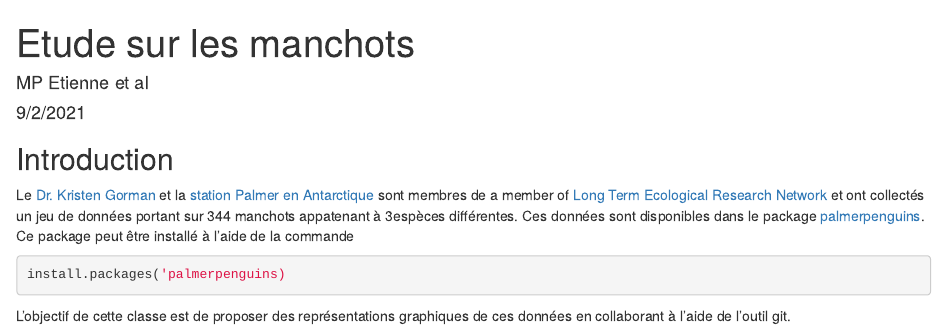
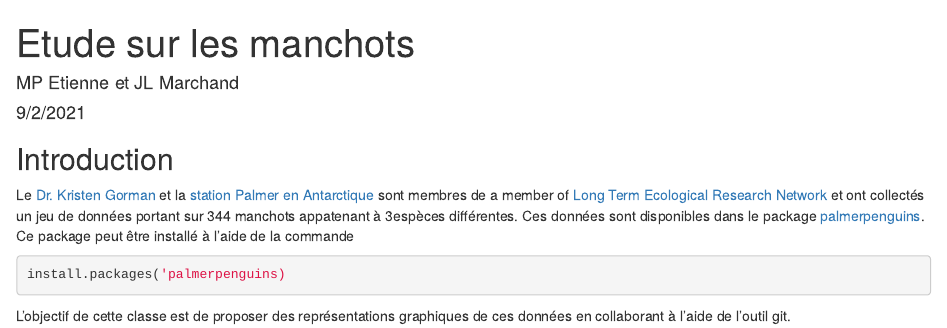
Before and after one commit to AgrocampusDS/intro_git_illustration-r2forever, an R Markdown document (manchots.Rmd): the page in a window 1100 px wide, from its top. Rendered offline with R 4.5, knitr and Pandoc, with nearby package versions.

Commit message:
JLM ment!

```diff
--- a/manchots.Rmd
+++ b/manchots.Rmd
@@ -1,6 +1,6 @@
 ---
 title: "Etude sur les manchots"
-author: "MP Etienne et al"
+author: "MP Etienne et JL Marchand"
 date: "9/2/2021"
 output: html_document
 ---
```
